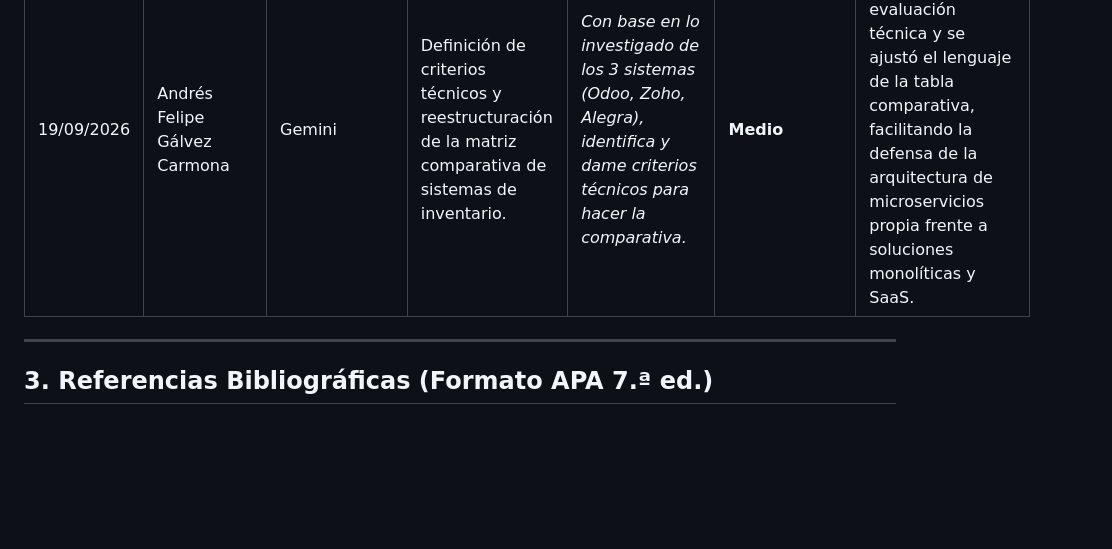
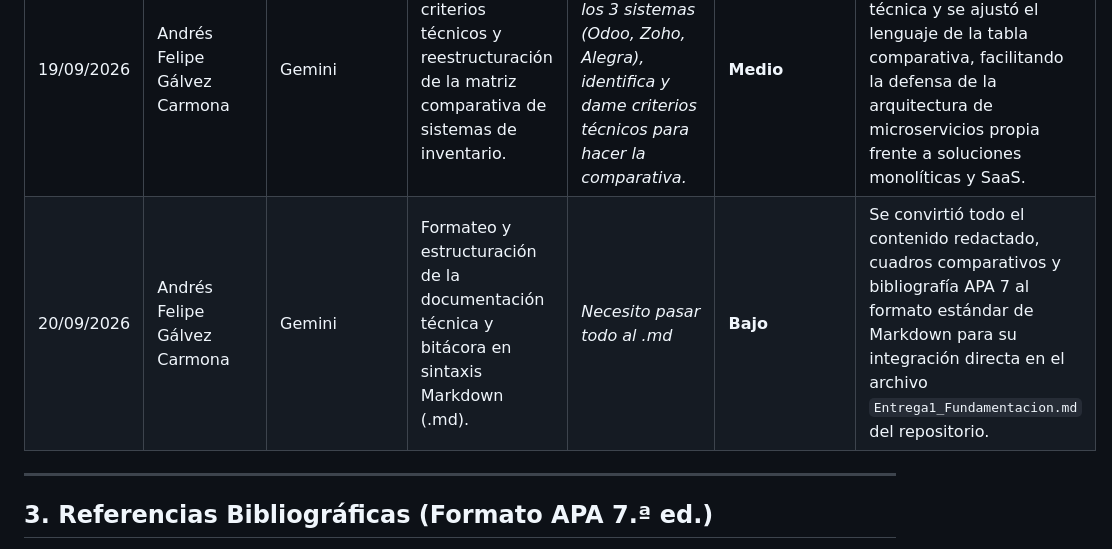
Before and after one commit to angalvezc/sistema-gestion-inventarios, a Markdown page: docs/Entrega1_Fundamentacion.md, the part around the change. Rendered like a GitHub page; blank space fills up the shorter version.

```diff
--- a/docs/Entrega1_Fundamentacion.md
+++ b/docs/Entrega1_Fundamentacion.md
@@ -81,6 +81,7 @@
 | 19/09/2026 | Andrés Felipe Gálvez Carmona | Gemini | Fundamentación técnica verídica con referencias de mercado (Punto 1 y 2) y prompt para Notebook para una mayor claridad de lo investigado. | 1. Solicitar que la información sea 100% verdadera dando referencias técnicas de los 3 sistemas investigados (Odoo Inventory, Zoho Inventory, Alegra) y del sistema propio del caso de estudio.<br>2. Solicitar un prompt especializado para NotebookLM que extraiga y sintetice la información de estos 4 sistemas en conjunto. | **Alto** | Se estructuraron los datos técnicos reales de Odoo, Zoho y Alegra, justificando las deficiencias arquitectónicas que motivan la creación del sistema en microservicios, y se incluyó el prompt de extracción completo para evidencias. |
 | 19/09/2026 | Mariana Duque Giraldo | NotebookLM | Extracción, análisis comparativo y sintetización técnica de Odoo, Zoho y Alegra. | *Actúa como arquitecto de software... Extrae y analiza la información técnica de Odoo, Zoho y Alegra. Genera un análisis técnico que identifique sus cuellos de botella para fundamentar la solución en microservicios.* | **Medio** | Se obtuvo una síntesis técnica comparativa que respalda documentalmente la decisión de migrar del modelo monolítico y SaaS hacia una arquitectura propia en microservicios, API Gateway y Kubernetes para la Entrega 1. |
 | 19/09/2026 | Andrés Felipe Gálvez Carmona | Gemini | Definición de criterios técnicos y reestructuración de la matriz comparativa de sistemas de inventario. | *Con base en lo investigado de los 3 sistemas (Odoo, Zoho, Alegra), identifica y dame criterios técnicos para hacer la comparativa.* | **Medio** | Se establecieron 8 criterios de evaluación técnica y se ajustó el lenguaje de la tabla comparativa, facilitando la defensa de la arquitectura de microservicios propia frente a soluciones monolíticas y SaaS. |
+| 20/09/2026 | Andrés Felipe Gálvez Carmona | Gemini | Formateo y estructuración de la documentación técnica y bitácora en sintaxis Markdown (.md). | *Necesito pasar todo al .md* | **Bajo** | Se convirtió todo el contenido redactado, cuadros comparativos y bibliografía APA 7 al formato estándar de Markdown para su integración directa en el archivo `Entrega1_Fundamentacion.md` del repositorio. |
 
 ---
 
```
